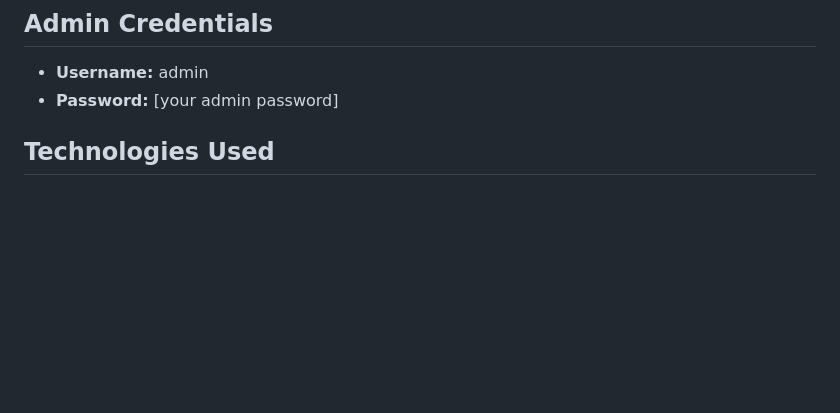
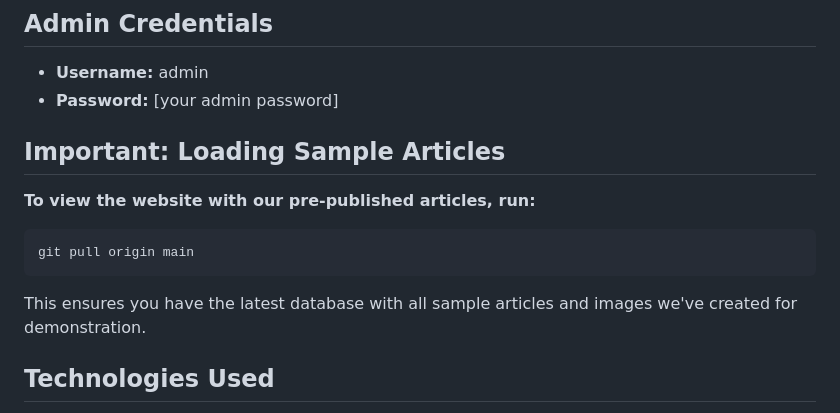
Before and after one commit to Akshatvijesh26/news-website-2820, a Markdown page: README.md, the part around the change. Rendered like a GitHub page; blank space fills up the shorter version.

Commit message:
Add loading instructions for sample articles
Added instructions for loading sample articles.

````diff
--- a/README.md
+++ b/README.md
@@ -52,6 +52,13 @@ python manage.py runserver
 ## Admin Credentials
 - **Username:** admin
 - **Password:** [your admin password]
+
+## Important: Loading Sample Articles
+**To view the website with our pre-published articles, run:**
+```bash
+git pull origin main
+```
+This ensures you have the latest database with all sample articles and images we've created for demonstration.
 
 ## Technologies Used
 - Django 5.2
````
